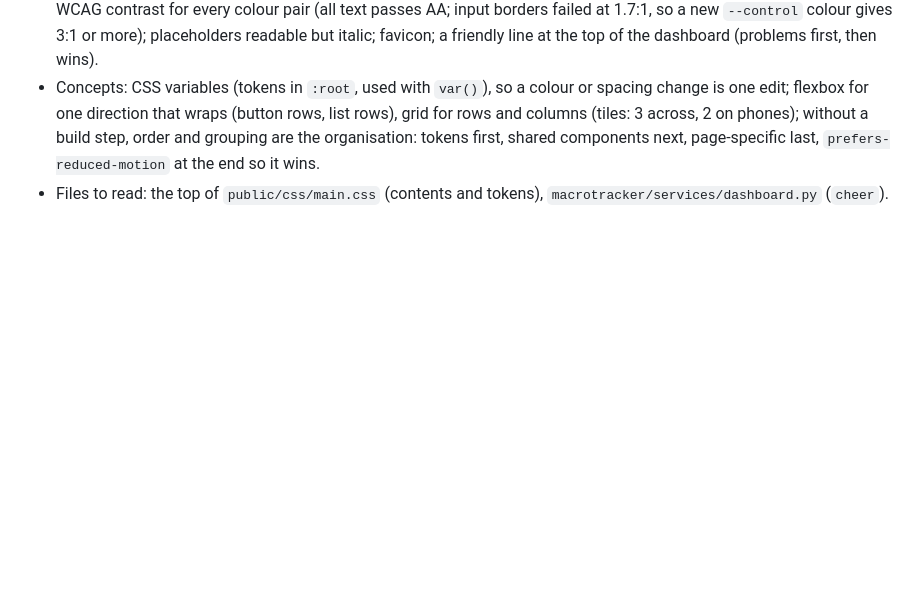
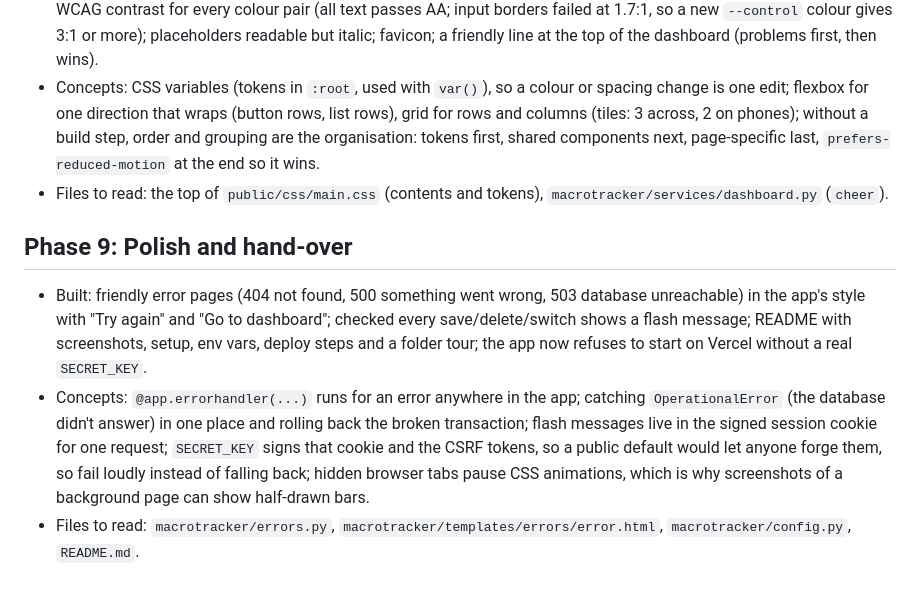
Before and after one commit to huwpdavies/macrotracker, a Markdown page: docs/learning-notes.md, the part around the change. Rendered like a GitHub page; blank space fills up the shorter version.

```diff
--- a/docs/learning-notes.md
+++ b/docs/learning-notes.md
@@ -67,3 +67,8 @@
 - Done: reorganised `main.css` into 13 numbered sections with each component's phone rules next to it and reduced motion last; removed unused rules (found with a script that checks every class against the templates); measured WCAG contrast for every colour pair (all text passes AA; input borders failed at 1.7:1, so a new `--control` colour gives 3:1 or more); placeholders readable but italic; favicon; a friendly line at the top of the dashboard (problems first, then wins).
 - Concepts: CSS variables (tokens in `:root`, used with `var()`), so a colour or spacing change is one edit; flexbox for one direction that wraps (button rows, list rows), grid for rows and columns (tiles: 3 across, 2 on phones); without a build step, order and grouping are the organisation: tokens first, shared components next, page-specific last, `prefers-reduced-motion` at the end so it wins.
 - Files to read: the top of `public/css/main.css` (contents and tokens), `macrotracker/services/dashboard.py` (`cheer`).
+
+## Phase 9: Polish and hand-over
+- Built: friendly error pages (404 not found, 500 something went wrong, 503 database unreachable) in the app's style with "Try again" and "Go to dashboard"; checked every save/delete/switch shows a flash message; README with screenshots, setup, env vars, deploy steps and a folder tour; the app now refuses to start on Vercel without a real `SECRET_KEY`.
+- Concepts: `@app.errorhandler(...)` runs for an error anywhere in the app; catching `OperationalError` (the database didn't answer) in one place and rolling back the broken transaction; flash messages live in the signed session cookie for one request; `SECRET_KEY` signs that cookie and the CSRF tokens, so a public default would let anyone forge them, so fail loudly instead of falling back; hidden browser tabs pause CSS animations, which is why screenshots of a background page can show half-drawn bars.
+- Files to read: `macrotracker/errors.py`, `macrotracker/templates/errors/error.html`, `macrotracker/config.py`, `README.md`.
```
Also changed, not shown: README.md (+70 -9 lines), docs/screenshots/dashboard-desktop.jpg (added), docs/screenshots/dashboard-phone.jpg (added), docs/screenshots/food-edit-phone.jpg (added), docs/screenshots/foods-phone.jpg (added), docs/screenshots/log-phone.jpg (added), 6 other files.
